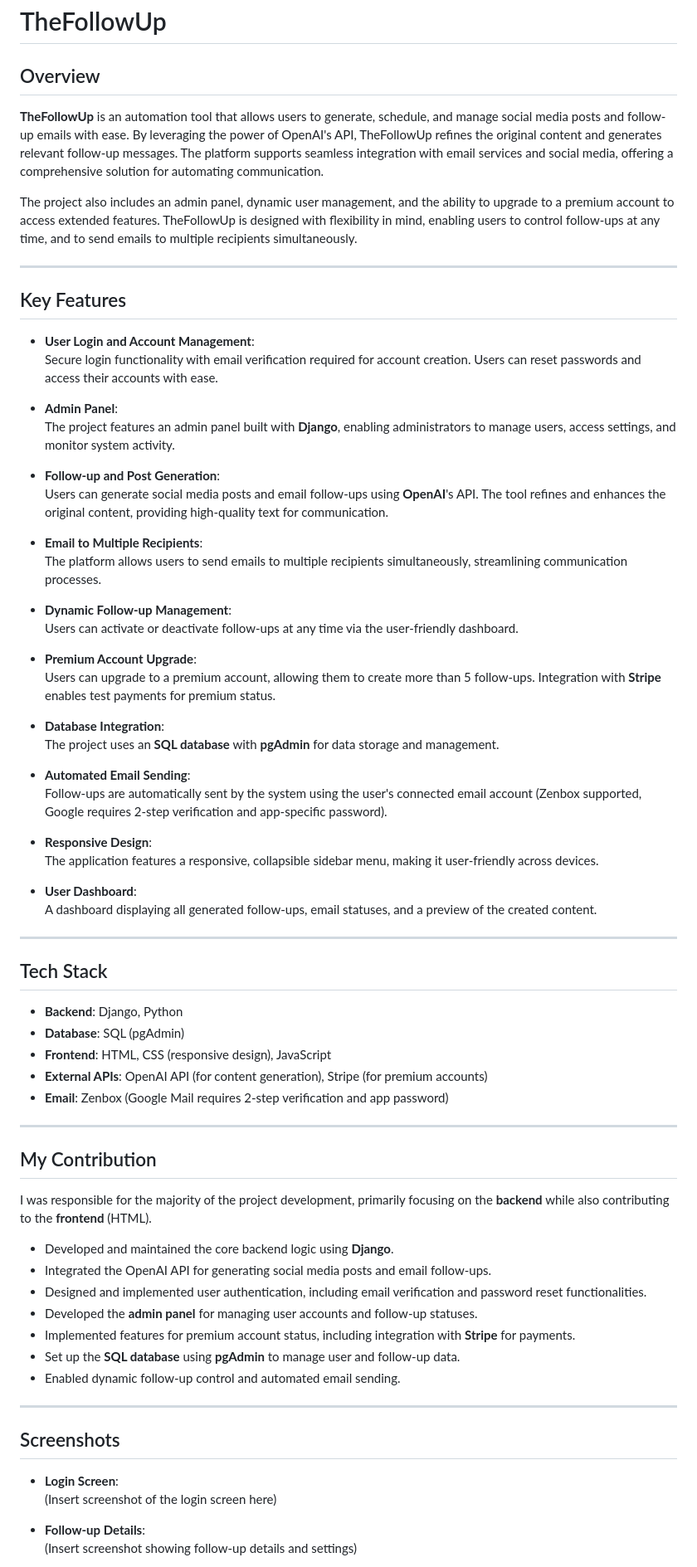
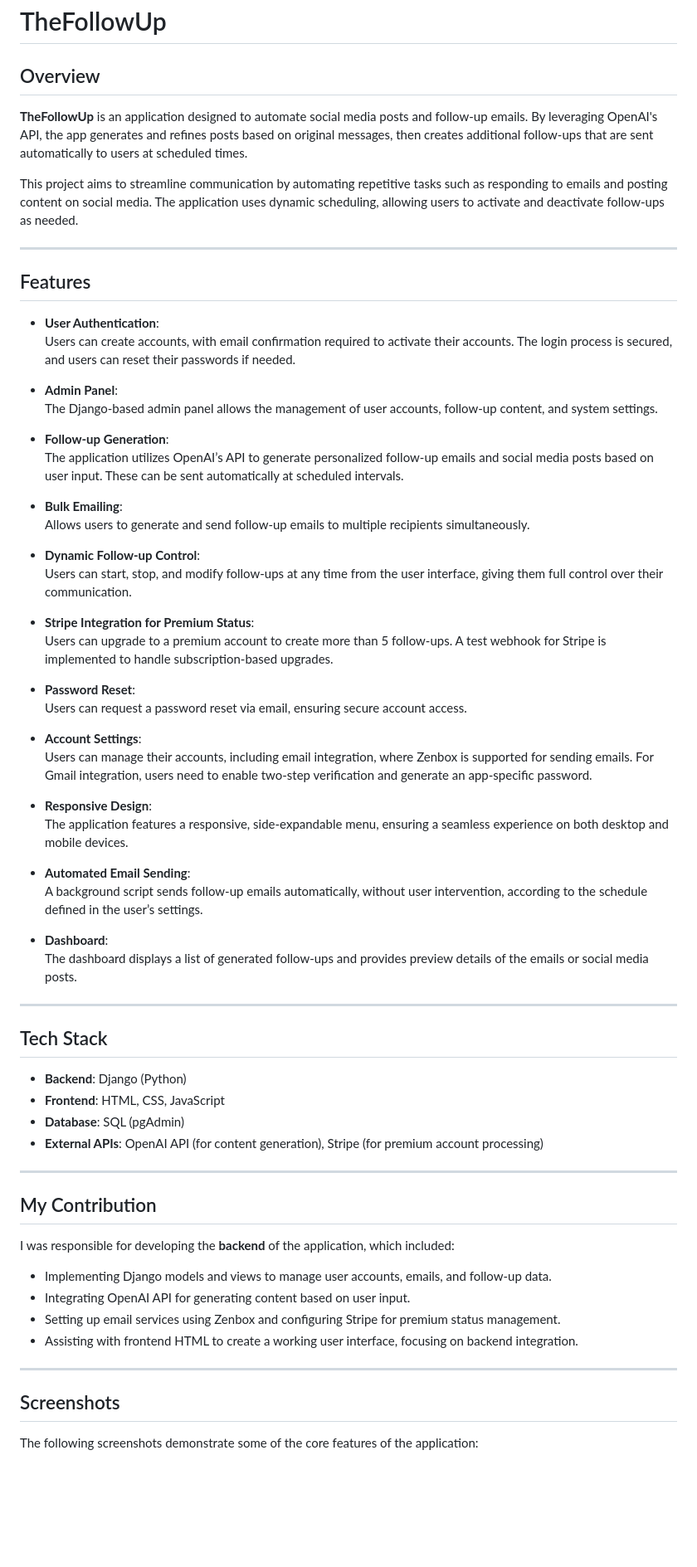
Before and after one commit to kubad543/thefollowup, a Markdown page: README.md, the part around the change printed below. Shown: that part at 83% size. Rendered like a GitHub page; blank space fills up the shorter version.

```diff
--- a/README.md
+++ b/README.md
@@ -1,71 +1,70 @@
 # TheFollowUp
 
 ## Overview
-**TheFollowUp** is an automation tool that allows users to generate, schedule, and manage social media posts and follow-up emails with ease. By leveraging the power of OpenAI's API, TheFollowUp refines the original content and generates relevant follow-up messages. The platform supports seamless integration with email services and social media, offering a comprehensive solution for automating communication.
 
-The project also includes an admin panel, dynamic user management, and the ability to upgrade to a premium account to access extended features. TheFollowUp is designed with flexibility in mind, enabling users to control follow-ups at any time, and to send emails to multiple recipients simultaneously.
+**TheFollowUp** is an application designed to automate social media posts and follow-up emails. By leveraging OpenAI's API, the app generates and refines posts based on original messages, then creates additional follow-ups that are sent automatically to users at scheduled times.
+
+This project aims to streamline communication by automating repetitive tasks such as responding to emails and posting content on social media. The application uses dynamic scheduling, allowing users to activate and deactivate follow-ups as needed.
 
 ---
 
-## Key Features
-- **User Login and Account Management**:
-  Secure login functionality with email verification required for account creation. Users can reset passwords and access their accounts with ease.
+## Features
+
+- **User Authentication**:
+  Users can create accounts, with email confirmation required to activate their accounts. The login process is secured, and users can reset their passwords if needed.
 
 - **Admin Panel**:
-  The project features an admin panel built with **Django**, enabling administrators to manage users, access settings, and monitor system activity.
+  The Django-based admin panel allows the management of user accounts, follow-up content, and system settings.
 
-- **Follow-up and Post Generation**:
-  Users can generate social media posts and email follow-ups using **OpenAI**'s API. The tool refines and enhances the original content, providing high-quality text for communication.
+- **Follow-up Generation**:
+  The application utilizes OpenAI’s API to generate personalized follow-up emails and social media posts based on user input. These can be sent automatically at scheduled intervals.
 
-- **Email to Multiple Recipients**:
-  The platform allows users to send emails to multiple recipients simultaneously, streamlining communication processes.
+- **Bulk Emailing**:
+  Allows users to generate and send follow-up emails to multiple recipients simultaneously.
 
-- **Dynamic Follow-up Management**:
-  Users can activate or deactivate follow-ups at any time via the user-friendly dashboard.
+- **Dynamic Follow-up Control**:
+  Users can start, stop, and modify follow-ups at any time from the user interface, giving them full control over their communication.
 
-- **Premium Account Upgrade**:
-  Users can upgrade to a premium account, allowing them to create more than 5 follow-ups. Integration with **Stripe** enables test payments for premium status.
+- **Stripe Integration for Premium Status**:
+  Users can upgrade to a premium account to create more than 5 follow-ups. A test webhook for Stripe is implemented to handle subscription-based upgrades.
 
-- **Database Integration**:
-  The project uses an **SQL database** with **pgAdmin** for data storage and management.
+- **Password Reset**:
+  Users can request a password reset via email, ensuring secure account access.
+
+- **Account Settings**:
+  Users can manage their accounts, including email integration, where Zenbox is supported for sending emails. For Gmail integration, users need to enable two-step verification and generate an app-specific password.
+
+- **Responsive Design**:
+  The application features a responsive, side-expandable menu, ensuring a seamless experience on both desktop and mobile devices.
 
 - **Automated Email Sending**:
-  Follow-ups are automatically sent by the system using the user's connected email account (Zenbox supported, Google requires 2-step verification and app-specific password).
+  A background script sends follow-up emails automatically, without user intervention, according to the schedule defined in the user’s settings.
 
-- **Responsive Design**:
-  The application features a responsive, collapsible sidebar menu, making it user-friendly across devices.
-
-- **User Dashboard**:
-  A dashboard displaying all generated follow-ups, email statuses, and a preview of the created content.
+- **Dashboard**:
+  The dashboard displays a list of generated follow-ups and provides preview details of the emails or social media posts.
 
 ---
 
 ## Tech Stack
-- **Backend**: Django, Python
+
+- **Backend**: Django (Python)
+- **Frontend**: HTML, CSS, JavaScript
 - **Database**: SQL (pgAdmin)
-- **Frontend**: HTML, CSS (responsive design), JavaScript
-- **External APIs**: OpenAI API (for content generation), Stripe (for premium accounts)
-- **Email**: Zenbox (Google Mail requires 2-step verification and app password)
+- **External APIs**: OpenAI API (for content generation), Stripe (for premium account processing)
 
 ---
 
 ## My Contribution
-I was responsible for the majority of the project development, primarily focusing on the **backend** while also contributing to the **frontend** (HTML).
 
-- Developed and maintained the core backend logic using **Django**.
-- Integrated the OpenAI API for generating social media posts and email follow-ups.
-- Designed and implemented user authentication, including email verification and password reset functionalities.
-- Developed the **admin panel** for managing user accounts and follow-up statuses.
-- Implemented features for premium account status, including integration with **Stripe** for payments.
-- Set up the **SQL database** using **pgAdmin** to manage user and follow-up data.
-- Enabled dynamic follow-up control and automated email sending.
+I was responsible for developing the **backend** of the application, which included:
+- Implementing Django models and views to manage user accounts, emails, and follow-up data.
+- Integrating OpenAI API for generating content based on user input.
+- Setting up email services using Zenbox and configuring Stripe for premium status management.
+- Assisting with frontend HTML to create a working user interface, focusing on backend integration.
 
 ---
 
 ## Screenshots
-- **Login Screen**:
-  (Insert screenshot of the login screen here)
 
-- **Follow-up Details**:
-  (Insert screenshot showing follow-up details and settings)
+The following screenshots demonstrate some of the core features of the application:
 
```
Also changed, not shown: other parts of README.md (+4 -12 lines).
